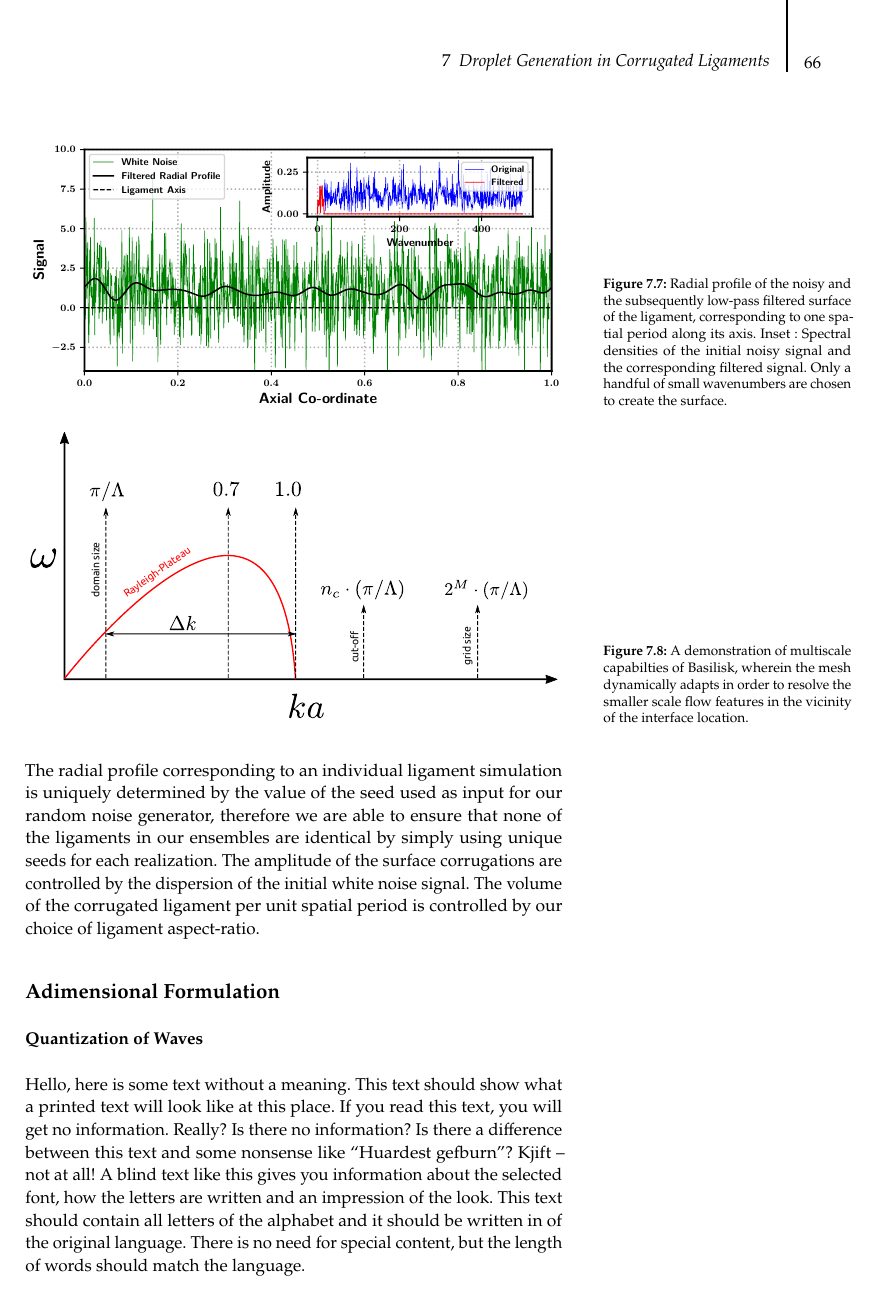
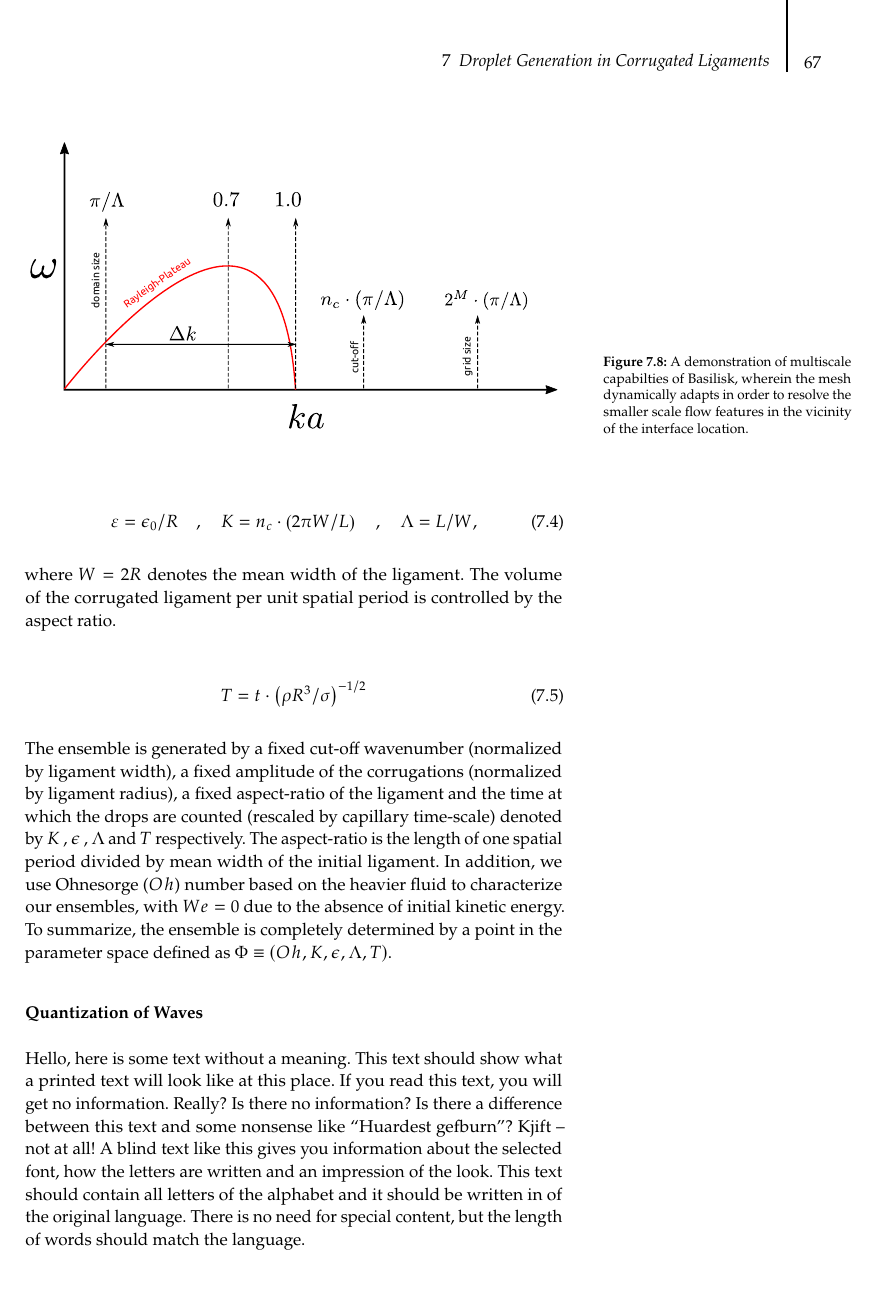
Before and after one commit to palsagar/thesis, a LaTeX thesis (main.tex, which reads chapters/breakup.tex): page 80 of 94 before the commit and page 81 of 95 after it. Compiled offline with pdfLaTeX.

Commit message:
ligament breakup chapter : 60% finished

```diff
--- a/chapters/breakup.tex
+++ b/chapters/breakup.tex
@@ -362,10 +387,3 @@ we remove these high frequency modes \textit{a priori} in a controllable fashion
 As demonstrated in Fig. \ref{surface}, the noisy surface is treated by a low-pass filter
 in order to obtain the final description of the ligament's radial profile.
 
-The radial profile corresponding to an individual ligament simulation is
-uniquely determined by the value of the seed used as
-input for our random noise generator, therefore we are
-able to ensure that none of the ligaments in our
-ensembles are identical by simply using unique seeds for each realization.
-The amplitude of the surface corrugations are controlled by the
-dispersion of the initial white noise signal.
@@ -372,8 +410,33 @@ dispersion of the initial white noise signal.
+\begin{align}
+ \varepsilon = \epsilon_0 / R \quad , \quad K = n_c \cdot \left(2\pi W/ L \right) \quad
+	, \quad \Lambda = L / W ,
+\end{align}
+
+where $W = 2R$ denotes the mean width of the ligament.
 The volume of the corrugated ligament per unit spatial period
-is controlled by our choice of ligament aspect-ratio.
+is controlled by the aspect ratio.
 
 
-\subsection*{Adimensional Formulation}
+
+\begin{align}
+	T = t \cdot \left(\rho R^3 / \sigma \right)^{-1/2}
+\end{align}
+
+The ensemble is generated by a fixed cut-off
+wavenumber (normalized by ligament width), a fixed amplitude
+of the corrugations (normalized by ligament radius), a
+fixed aspect-ratio of the ligament and the time
+at which the drops are counted (rescaled by capillary
+time-scale) denoted by $K$ , $\epsilon$ , $\Lambda$ and $T$ respectively.
+The aspect-ratio is the length of one spatial
+period divided by mean width of the initial ligament.
+In addition, we use Ohnesorge ($Oh$) number
+based on the heavier fluid to characterize our ensembles,
+with $We = 0$ due to the absence of initial kinetic energy.
+To summarize, the ensemble is completely determined by a
+point in the parameter space defined as
+$\Phi \equiv \left(Oh, K, \epsilon, \Lambda , T \right)$.
+
 
 \subsubsection*{Quantization of Waves}
 
```
Also changed, not shown: chapters/breakup.tex (45 more changed lines), 8 other files.
